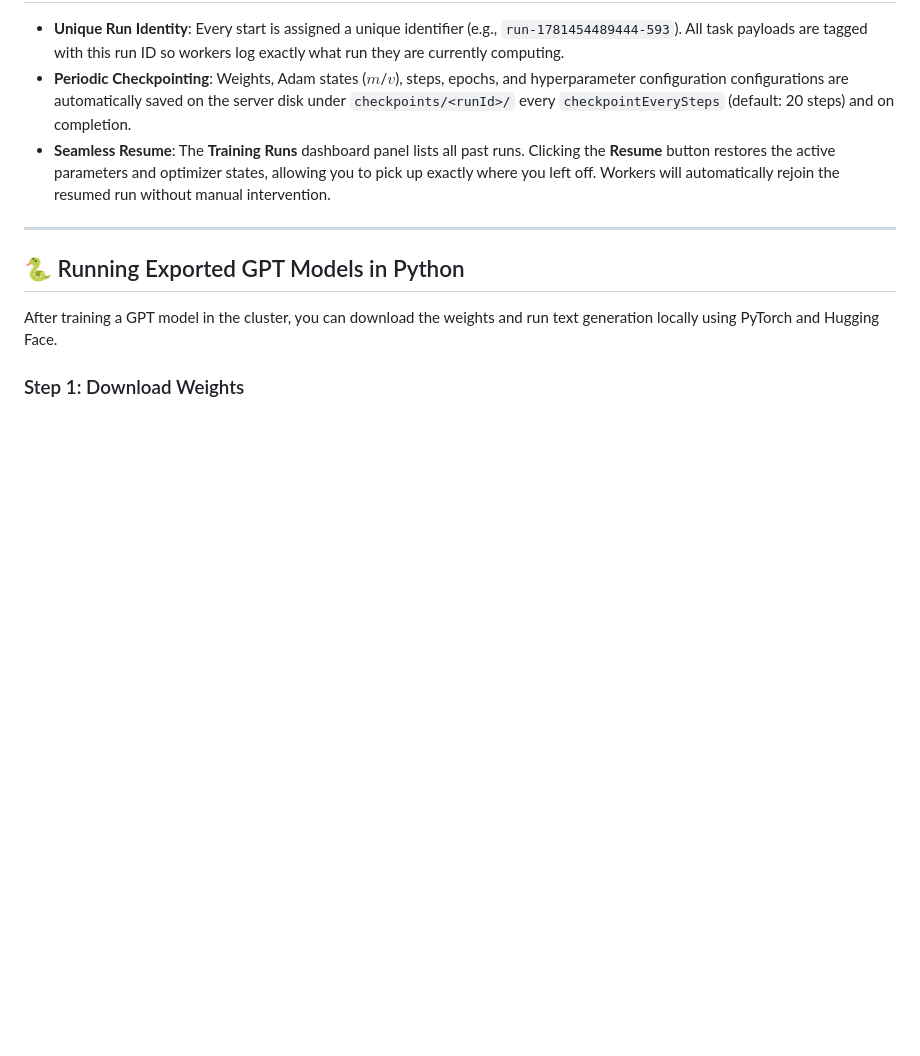
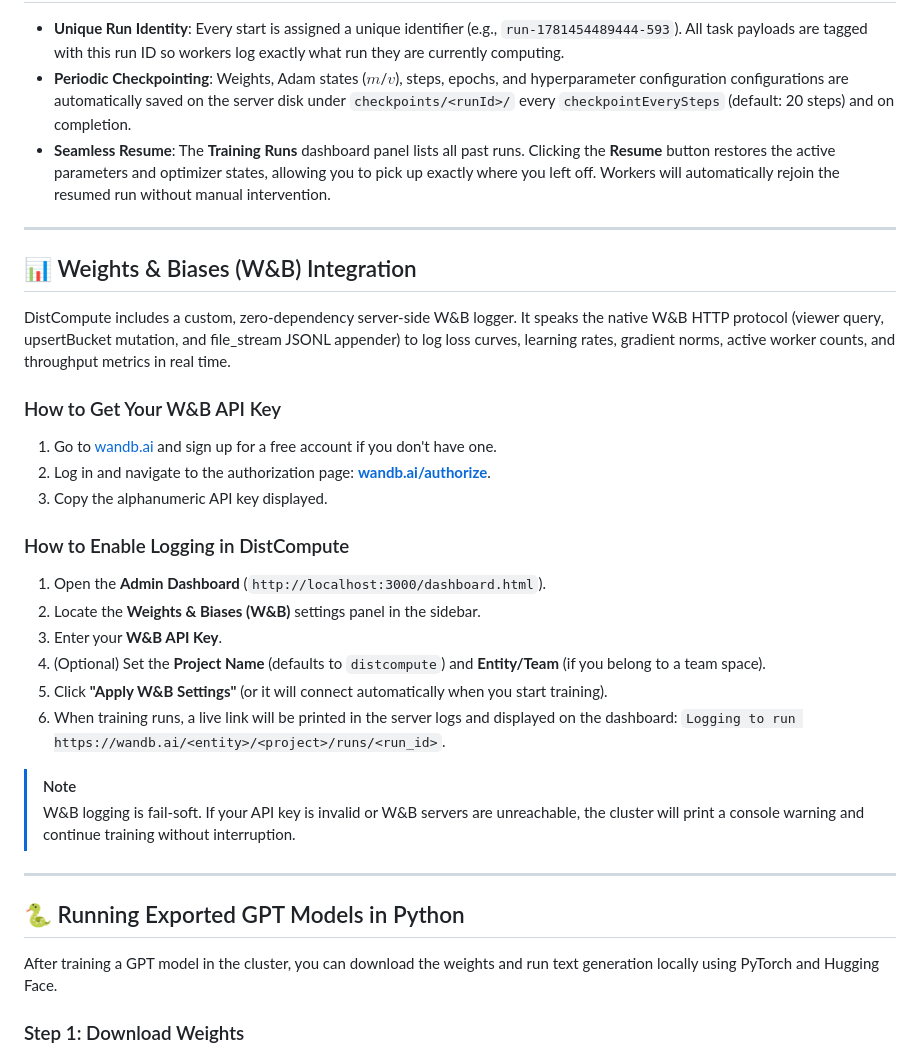
Before and after one commit to ravikadam/distcompute, a Markdown page: README.md, the part around the change. Drawn GitHub-style; blank space fills up the shorter version.

Commit message:
Update README.md with Weights & Biases (W&B) integration instructions

```diff
--- a/README.md
+++ b/README.md
@@ -175,6 +175,28 @@ To prevent early divergence and settle into a lower loss minimum, you can config
 
 ---
 
+## 📊 Weights & Biases (W&B) Integration
+
+DistCompute includes a custom, zero-dependency server-side W&B logger. It speaks the native W&B HTTP protocol (viewer query, upsertBucket mutation, and file_stream JSONL appender) to log loss curves, learning rates, gradient norms, active worker counts, and throughput metrics in real time.
+
+### How to Get Your W&B API Key
+1. Go to [wandb.ai](https://wandb.ai/) and sign up for a free account if you don't have one.
+2. Log in and navigate to the authorization page: **[wandb.ai/authorize](https://wandb.ai/authorize)**.
+3. Copy the alphanumeric API key displayed.
+
+### How to Enable Logging in DistCompute
+1. Open the **Admin Dashboard** (`http://localhost:3000/dashboard.html`).
+2. Locate the **Weights & Biases (W&B)** settings panel in the sidebar.
+3. Enter your **W&B API Key**.
+4. (Optional) Set the **Project Name** (defaults to `distcompute`) and **Entity/Team** (if you belong to a team space).
+5. Click **"Apply W&B Settings"** (or it will connect automatically when you start training).
+6. When training runs, a live link will be printed in the server logs and displayed on the dashboard: `Logging to run https://wandb.ai/<entity>/<project>/runs/<run_id>`.
+
+> [!NOTE]
+> W&B logging is fail-soft. If your API key is invalid or W&B servers are unreachable, the cluster will print a console warning and continue training without interruption.
+
+---
+
 ## 🐍 Running Exported GPT Models in Python
 
 After training a GPT model in the cluster, you can download the weights and run text generation locally using PyTorch and Hugging Face.
```
